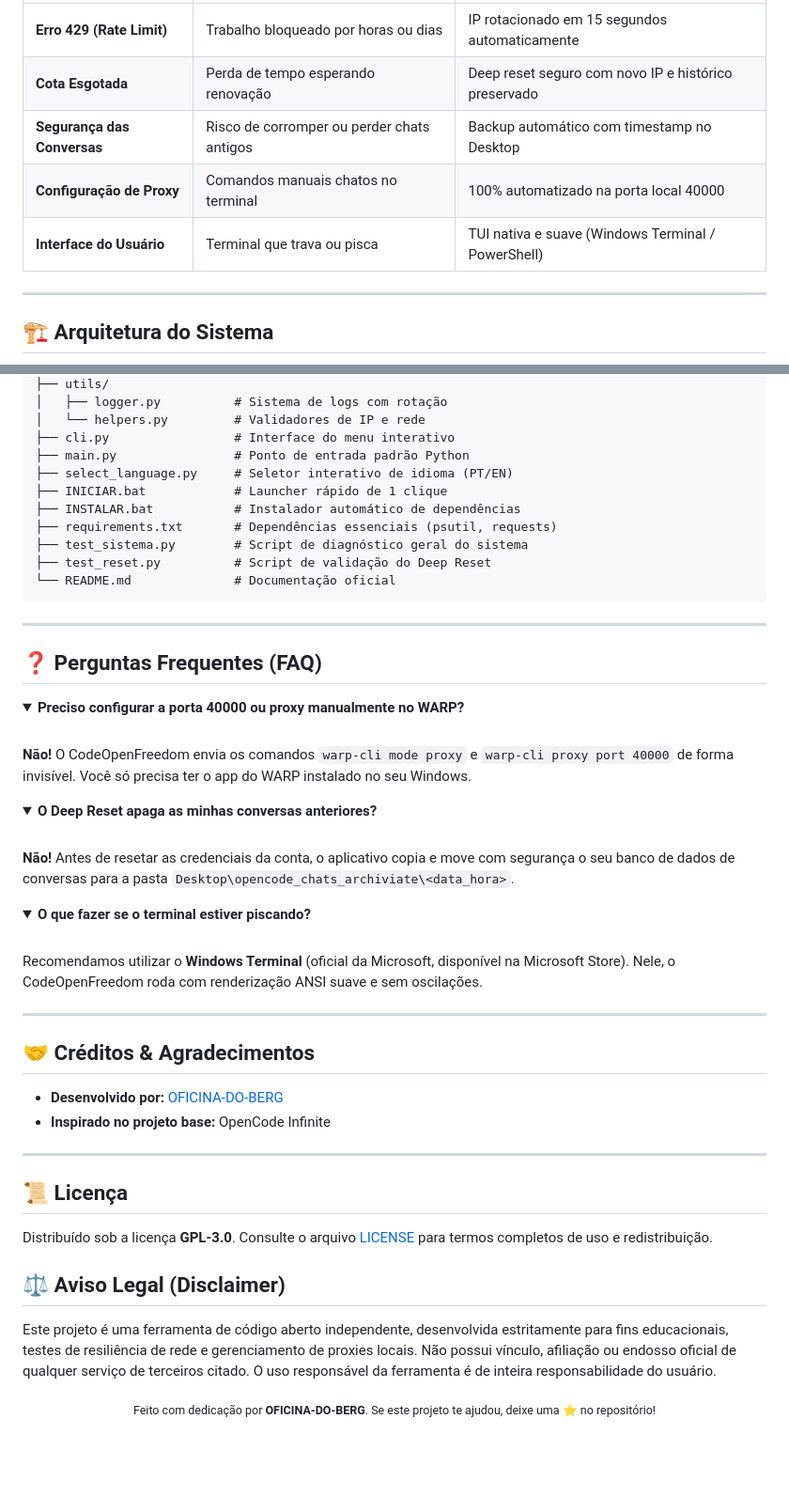
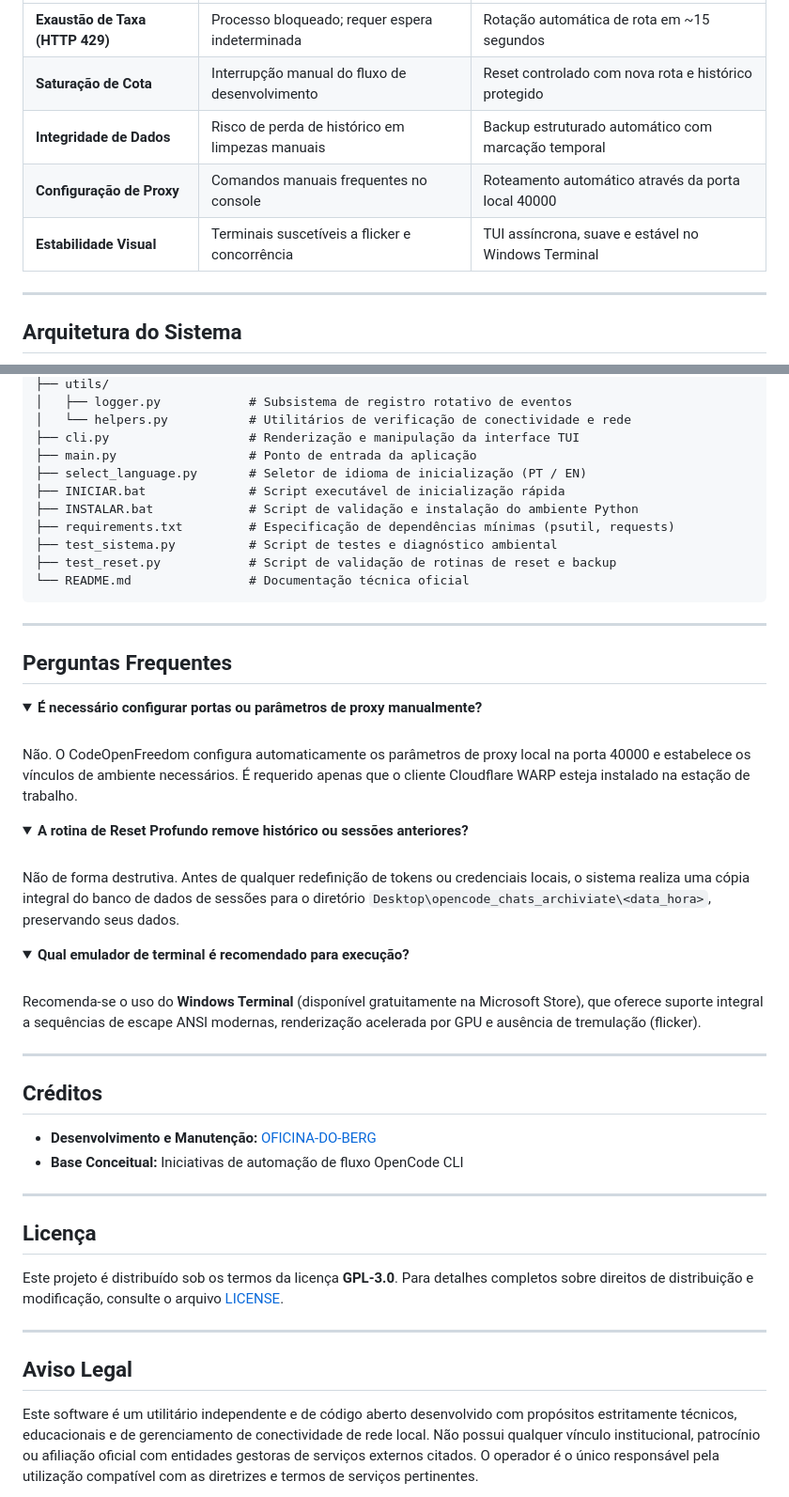
Before and after one commit to Oficina-do-Berg/CodeOpenFreedom, a Markdown page: README.md, 2 parts joined by grey strips. Shown at 94% size. GitHub-like rendering; folded sections open; blank space fills up the shorter version.

````diff
--- a/README.md
+++ b/README.md
@@ -63,13 +77,13 @@ Ele atua como uma camada inteligente entre a sua máquina e as APIs do OpenCode:
 | :--- | :--- | :--- |
-| **Erro 429 (Rate Limit)** | Trabalho bloqueado por horas ou dias | IP rotacionado em 15 segundos automaticamente |
-| **Cota Esgotada** | Perda de tempo esperando renovação | Deep reset seguro com novo IP e histórico preservado |
-| **Segurança das Conversas** | Risco de corromper ou perder chats antigos | Backup automático com timestamp no Desktop |
-| **Configuração de Proxy** | Comandos manuais chatos no terminal | 100% automatizado na porta local 40000 |
-| **Interface do Usuário** | Terminal que trava ou pisca | TUI nativa e suave (Windows Terminal / PowerShell) |
+| **Exaustão de Taxa (HTTP 429)** | Processo bloqueado; requer espera indeterminada | Rotação automática de rota em ~15 segundos |
+| **Saturação de Cota** | Interrupção manual do fluxo de desenvolvimento | Reset controlado com nova rota e histórico protegido |
+| **Integridade de Dados** | Risco de perda de histórico em limpezas manuais | Backup estruturado automático com marcação temporal |
+| **Configuração de Proxy** | Comandos manuais frequentes no console | Roteamento automático através da porta local 40000 |
+| **Estabilidade Visual** | Terminais suscetíveis a flicker e concorrência | TUI assíncrona, suave e estável no Windows Terminal |
 
 ---
 
-## 🏗️ Arquitetura do Sistema
+## Arquitetura do Sistema
 
 ```mermaid
 flowchart LR
@@ -151,56 +176,54 @@ opencode-infinity-simple/
 ├── utils/
-│   ├── logger.py          # Sistema de logs com rotação
-│   └── helpers.py         # Validadores de IP e rede
-├── cli.py                 # Interface do menu interativo
-├── main.py                # Ponto de entrada padrão Python
-├── select_language.py     # Seletor interativo de idioma (PT/EN)
-├── INICIAR.bat            # Launcher rápido de 1 clique
-├── INSTALAR.bat           # Instalador automático de dependências
-├── requirements.txt       # Dependências essenciais (psutil, requests)
-├── test_sistema.py        # Script de diagnóstico geral do sistema
-├── test_reset.py          # Script de validação do Deep Reset
-└── README.md              # Documentação oficial
+│   ├── logger.py            # Subsistema de registro rotativo de eventos
+│   └── helpers.py           # Utilitários de verificação de conectividade e rede
+├── cli.py                   # Renderização e manipulação da interface TUI
+├── main.py                  # Ponto de entrada da aplicação
+├── select_language.py       # Seletor de idioma de inicialização (PT / EN)
+├── INICIAR.bat              # Script executável de inicialização rápida
+├── INSTALAR.bat             # Script de validação e instalação do ambiente Python
+├── requirements.txt         # Especificação de dependências mínimas (psutil, requests)
+├── test_sistema.py          # Script de testes e diagnóstico ambiental
+├── test_reset.py            # Script de validação de rotinas de reset e backup
+└── README.md                # Documentação técnica oficial
 ```
 
 ---
 
-## ❓ Perguntas Frequentes (FAQ)
+## Perguntas Frequentes
 
 <details>
-<summary><strong>Preciso configurar a porta 40000 ou proxy manualmente no WARP?</strong></summary>
+<summary><strong>É necessário configurar portas ou parâmetros de proxy manualmente?</strong></summary>
 <br>
-<strong>Não!</strong> O CodeOpenFreedom envia os comandos <code>warp-cli mode proxy</code> e <code>warp-cli proxy port 40000</code> de forma invisível. Você só precisa ter o app do WARP instalado no seu Windows.
+Não. O CodeOpenFreedom configura automaticamente os parâmetros de proxy local na porta 40000 e estabelece os vínculos de ambiente necessários. É requerido apenas que o cliente Cloudflare WARP esteja instalado na estação de trabalho.
 </details>
 
 <details>
-<summary><strong>O Deep Reset apaga as minhas conversas anteriores?</strong></summary>
+<summary><strong>A rotina de Reset Profundo remove histórico ou sessões anteriores?</strong></summary>
 <br>
-<strong>Não!</strong> Antes de resetar as credenciais da conta, o aplicativo copia e move com segurança o seu banco de dados de conversas para a pasta <code>Desktop\opencode_chats_archiviate\&lt;data_hora&gt;</code>.
+Não de forma destrutiva. Antes de qualquer redefinição de tokens ou credenciais locais, o sistema realiza uma cópia integral do banco de dados de sessões para o diretório <code>Desktop\opencode_chats_archiviate\&lt;data_hora&gt;</code>, preservando seus dados.
 </details>
 
 <details>
-<summary><strong>O que fazer se o terminal estiver piscando?</strong></summary>
+<summary><strong>Qual emulador de terminal é recomendado para execução?</strong></summary>
 <br>
-Recomendamos utilizar o <strong>Windows Terminal</strong> (oficial da Microsoft, disponível na Microsoft Store). Nele, o CodeOpenFreedom roda com renderização ANSI suave e sem oscilações.
+Recomenda-se o uso do <strong>Windows Terminal</strong> (disponível gratuitamente na Microsoft Store), que oferece suporte integral a sequências de escape ANSI modernas, renderização acelerada por GPU e ausência de tremulação (flicker).
 </details>
 
 ---
 
-## 🤝 Créditos & Agradecimentos
+## Créditos
 
-* **Desenvolvido por:** [OFICINA-DO-BERG](https://github.com/Oficina-do-Berg)
-* **Inspirado no projeto base:** OpenCode Infinite
+* **Desenvolvimento e Manutenção:** [OFICINA-DO-BERG](https://github.com/Oficina-do-Berg)
+* **Base Conceitual:** Iniciativas de automação de fluxo OpenCode CLI
 
 ---
 
-## 📜 Licença
+## Licença
 
-Distribuído sob a licença **GPL-3.0**. Consulte o arquivo [LICENSE](LICENSE) para termos completos de uso e redistribuição.
+Este projeto é distribuído sob os termos da licença **GPL-3.0**. Para detalhes completos sobre direitos de distribuição e modificação, consulte o arquivo [LICENSE](LICENSE).
 
-## ⚖️ Aviso Legal (Disclaimer)
+---
 
-Este projeto é uma ferramenta de código aberto independente, desenvolvida estritamente para fins educacionais, testes de resiliência de rede e gerenciamento de proxies locais. Não possui vínculo, afiliação ou endosso oficial de qualquer serviço de terceiros citado. O uso responsável da ferramenta é de inteira responsabilidade do usuário.
+## Aviso Legal
 
-<div align="center">
-  <sub>Feito com dedicação por <b>OFICINA-DO-BERG</b>. Se este projeto te ajudou, deixe uma ⭐ no repositório!</sub>
-</div>
+Este software é um utilitário independente e de código aberto desenvolvido com propósitos estritamente técnicos, educacionais e de gerenciamento de conectividade de rede local. Não possui qualquer vínculo institucional, patrocínio ou afiliação oficial com entidades gestoras de serviços externos citados. O operador é o único responsável pela utilização compatível com as diretrizes e termos de serviços pertinentes.
````
Also changed, not shown: other parts of README.md (+92 -67 lines), assets/terminal-preview.png (added).
